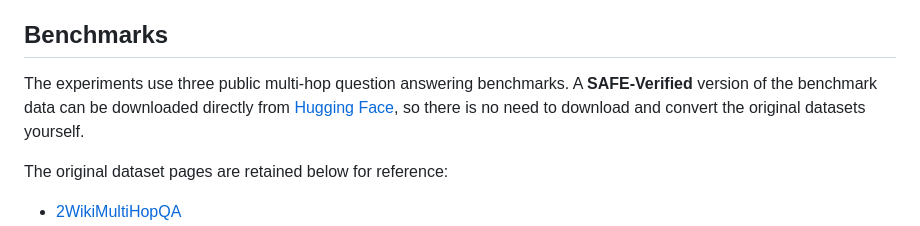
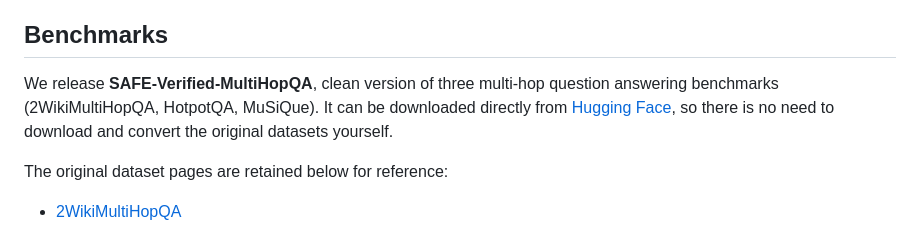
Before and after one commit to DaeyongKwon98/SAFE, a Markdown page: README.md, the part around the change. Drawn GitHub-style.

```diff
--- a/README.md
+++ b/README.md
@@ -37,8 +37,7 @@ Small synthetic fixtures are provided in [`examples/`](examples/).
 
 ## Benchmarks
 
-The experiments use three public multi-hop question answering benchmarks. A
-**SAFE-Verified** version of the benchmark data can be downloaded directly from
+We release **SAFE-Verified-MultiHopQA**, clean version of three multi-hop question answering benchmarks (2WikiMultiHopQA, HotpotQA, MuSiQue). It can be downloaded directly from
 [Hugging Face](https://huggingface.co/datasets/Daeyongkwon98/SAFE-Verified-MultiHopQA),
 so there is no need to download and convert the original datasets yourself.
 
```
